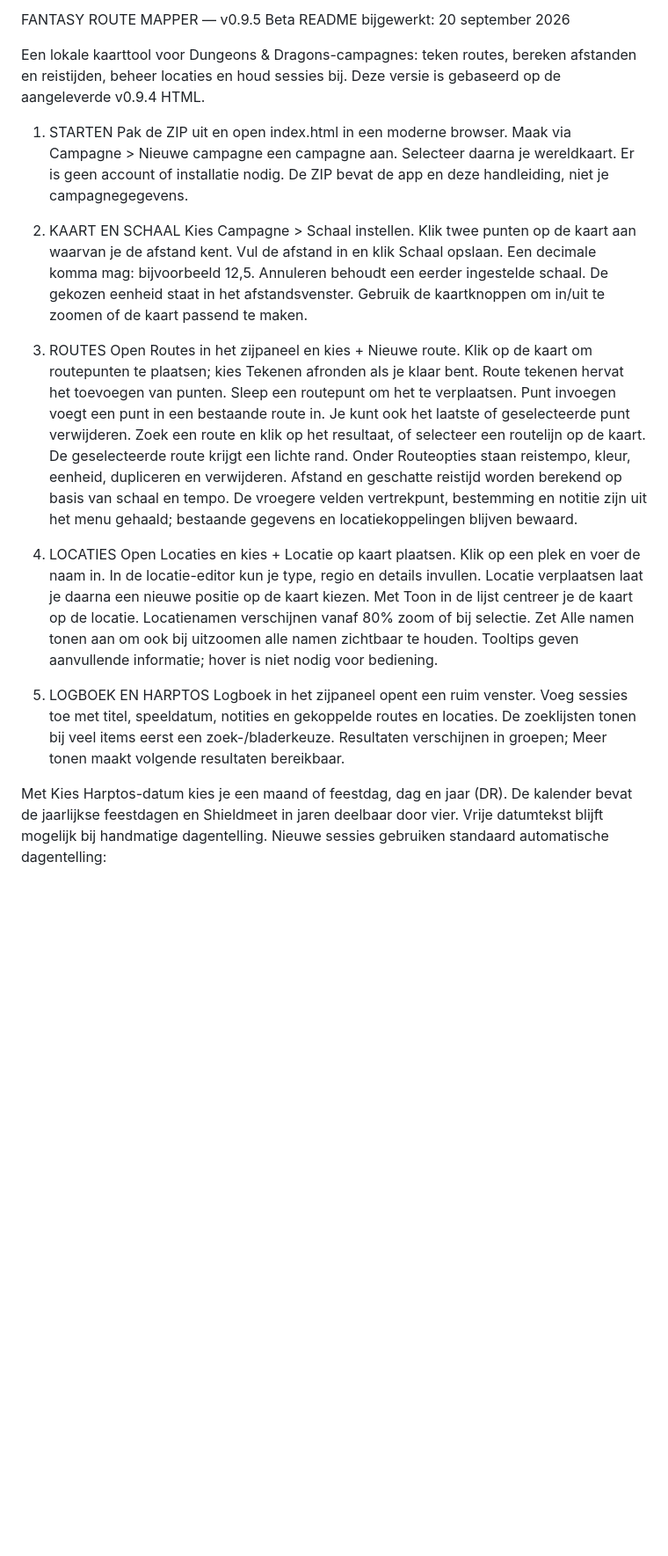
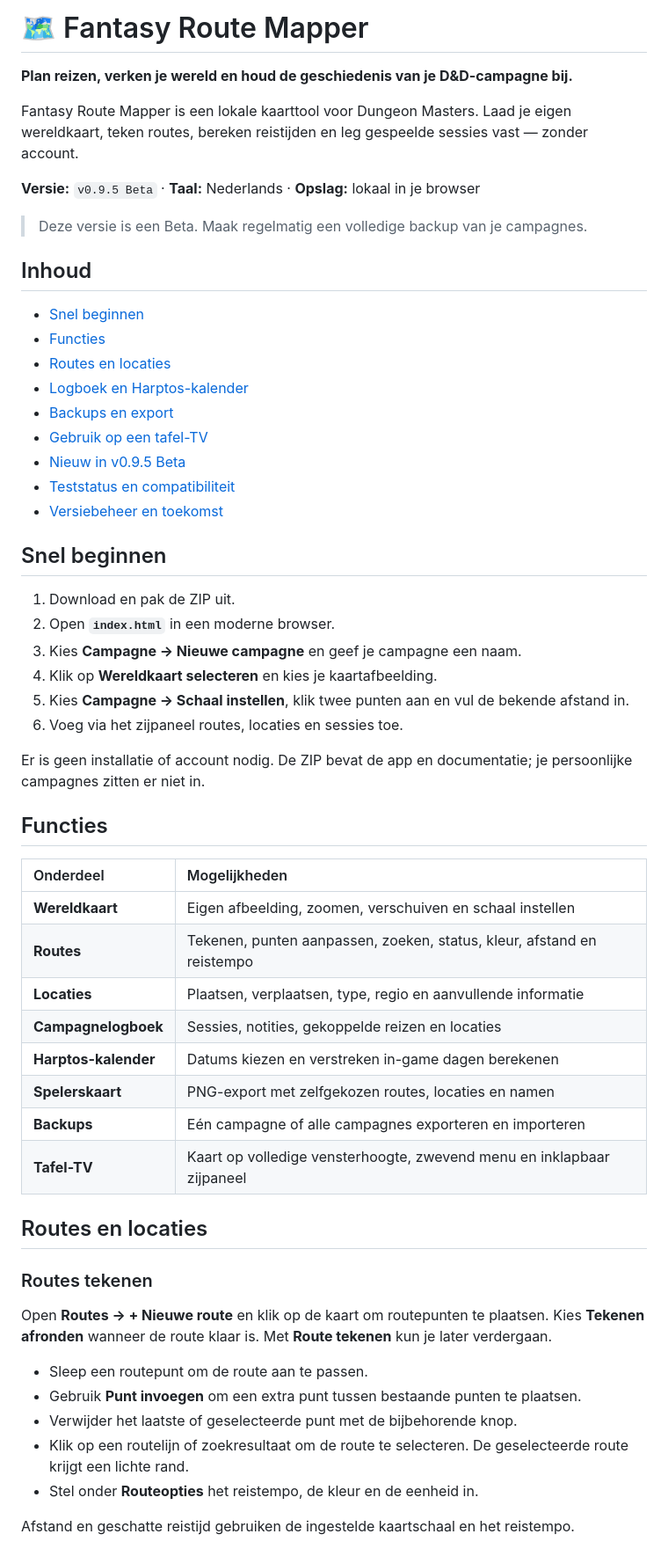
Before and after one commit to r0-0n/fantasy-route-mapper, a Markdown page: README.md, the part around one of its changes. Shown at 88% size. GitHub-like rendering; blank space fills up the shorter version.

```diff
--- a/README.md
+++ b/README.md
@@ -1,52 +1,60 @@
-FANTASY ROUTE MAPPER — v0.9.5 Beta
-README bijgewerkt: 20 september 2026
+# 🗺️ Fantasy Route Mapper
 
-Een lokale kaarttool voor Dungeons & Dragons-campagnes: teken routes,
-bereken afstanden en reistijden, beheer locaties en houd sessies bij.
-Deze versie is gebaseerd op de aangeleverde v0.9.4 HTML.
+**Plan reizen, verken je wereld en houd de geschiedenis van je D&D-campagne bij.**
 
-1. STARTEN
-Pak de ZIP uit en open index.html in een moderne browser.
-Maak via Campagne > Nieuwe campagne een campagne aan. Selecteer daarna
-je wereldkaart. Er is geen account of installatie nodig.
-De ZIP bevat de app en deze handleiding, niet je campagnegegevens.
+Fantasy Route Mapper is een lokale kaarttool voor Dungeon Masters. Laad je eigen wereldkaart, teken routes, bereken reistijden en leg gespeelde sessies vast — zonder account.
 
-2. KAART EN SCHAAL
-Kies Campagne > Schaal instellen. Klik twee punten op de kaart aan waarvan
-je de afstand kent. Vul de afstand in en klik Schaal opslaan. Een decimale
-komma mag: bijvoorbeeld 12,5. Annuleren behoudt een eerder ingestelde schaal.
-De gekozen eenheid staat in het afstandsvenster.
-Gebruik de kaartknoppen om in/uit te zoomen of de kaart passend te maken.
+**Versie:** `v0.9.5 Beta` · **Taal:** Nederlands · **Opslag:** lokaal in je browser
 
-3. ROUTES
-Open Routes in het zijpaneel en kies + Nieuwe route.
-Klik op de kaart om routepunten te plaatsen; kies Tekenen afronden als
-je klaar bent. Route tekenen hervat het toevoegen van punten.
-Sleep een routepunt om het te verplaatsen. Punt invoegen voegt een punt
-in een bestaande route in. Je kunt ook het laatste of geselecteerde punt
-verwijderen.
-Zoek een route en klik op het resultaat, of selecteer een routelijn op de
-kaart. De geselecteerde route krijgt een lichte rand.
-Onder Routeopties staan reistempo, kleur, eenheid, dupliceren en verwijderen.
-Afstand en geschatte reistijd worden berekend op basis van schaal en tempo.
-De vroegere velden vertrekpunt, bestemming en notitie zijn uit het menu
-gehaald; bestaande gegevens en locatiekoppelingen blijven bewaard.
+> Deze versie is een Beta. Maak regelmatig een volledige backup van je campagnes.
 
-4. LOCATIES
-Open Locaties en kies + Locatie op kaart plaatsen. Klik op een plek en
-voer de naam in. In de locatie-editor kun je type, regio en details invullen.
-Locatie verplaatsen laat je daarna een nieuwe positie op de kaart kiezen.
-Met Toon in de lijst centreer je de kaart op de locatie.
-Locatienamen verschijnen vanaf 80% zoom of bij selectie. Zet Alle namen
-tonen aan om ook bij uitzoomen alle namen zichtbaar te houden.
-Tooltips geven aanvullende informatie; hover is niet nodig voor bediening.
+## Inhoud
 
-5. LOGBOEK EN HARPTOS
-Logboek in het zijpaneel opent een ruim venster. Voeg sessies toe met titel,
-speeldatum, notities en gekoppelde routes en locaties.
-De zoeklijsten tonen bij veel items eerst een zoek-/bladerkeuze. Resultaten
-verschijnen in groepen; Meer tonen maakt volgende resultaten bereikbaar.
+- [Snel beginnen](#snel-beginnen)
+- [Functies](#functies)
+- [Routes en locaties](#routes-en-locaties)
+- [Logboek en Harptos-kalender](#logboek-en-harptos-kalender)
+- [Backups en export](#backups-en-export)
+- [Gebruik op een tafel-TV](#gebruik-op-een-tafel-tv)
+- [Nieuw in v0.9.5 Beta](#nieuw-in-v095-beta)
+- [Teststatus en compatibiliteit](#teststatus-en-compatibiliteit)
+- [Versiebeheer en toekomst](#versiebeheer-en-toekomst)
 
-Met Kies Harptos-datum kies je een maand of feestdag, dag en jaar (DR).
-De kalender bevat de jaarlijkse feestdagen en Shieldmeet in jaren deelbaar
-door vier. Vrije datumtekst blijft mogelijk bij handmatige dagentelling.
+## Snel beginnen
+
+1. Download en pak de ZIP uit.
+2. Open **`index.html`** in een moderne browser.
+3. Kies **Campagne → Nieuwe campagne** en geef je campagne een naam.
+4. Klik op **Wereldkaart selecteren** en kies je kaartafbeelding.
+5. Kies **Campagne → Schaal instellen**, klik twee punten aan en vul de bekende afstand in.
+6. Voeg via het zijpaneel routes, locaties en sessies toe.
+
+Er is geen installatie of account nodig. De ZIP bevat de app en documentatie; je persoonlijke campagnes zitten er niet in.
+
+## Functies
+
+| Onderdeel            | Mogelijkheden                                                |
+| :------------------- | :----------------------------------------------------------- |
+| **Wereldkaart**      | Eigen afbeelding, zoomen, verschuiven en schaal instellen    |
+| **Routes**           | Tekenen, punten aanpassen, zoeken, status, kleur, afstand en reistempo |
+| **Locaties**         | Plaatsen, verplaatsen, type, regio en aanvullende informatie |
+| **Campagnelogboek**  | Sessies, notities, gekoppelde reizen en locaties             |
+| **Harptos-kalender** | Datums kiezen en verstreken in-game dagen berekenen          |
+| **Spelerskaart**     | PNG-export met zelfgekozen routes, locaties en namen         |
+| **Backups**          | Eén campagne of alle campagnes exporteren en importeren      |
+| **Tafel-TV**         | Kaart op volledige vensterhoogte, zwevend menu en inklapbaar zijpaneel |
+
+## Routes en locaties
+
+### Routes tekenen
+
+Open **Routes → + Nieuwe route** en klik op de kaart om routepunten te plaatsen. Kies **Tekenen afronden** wanneer de route klaar is. Met **Route tekenen** kun je later verdergaan.
+
+- Sleep een routepunt om de route aan te passen.
+- Gebruik **Punt invoegen** om een extra punt tussen bestaande punten te plaatsen.
+- Verwijder het laatste of geselecteerde punt met de bijbehorende knop.
+- Klik op een routelijn of zoekresultaat om de route te selecteren. De geselecteerde route krijgt een lichte rand.
+- Stel onder **Routeopties** het reistempo, de kleur en de eenheid in.
+
+Afstand en geschatte reistijd gebruiken de ingestelde kaartschaal en het reistempo.
+
```
Also changed, not shown: other parts of README.md (+110 -62 lines).
